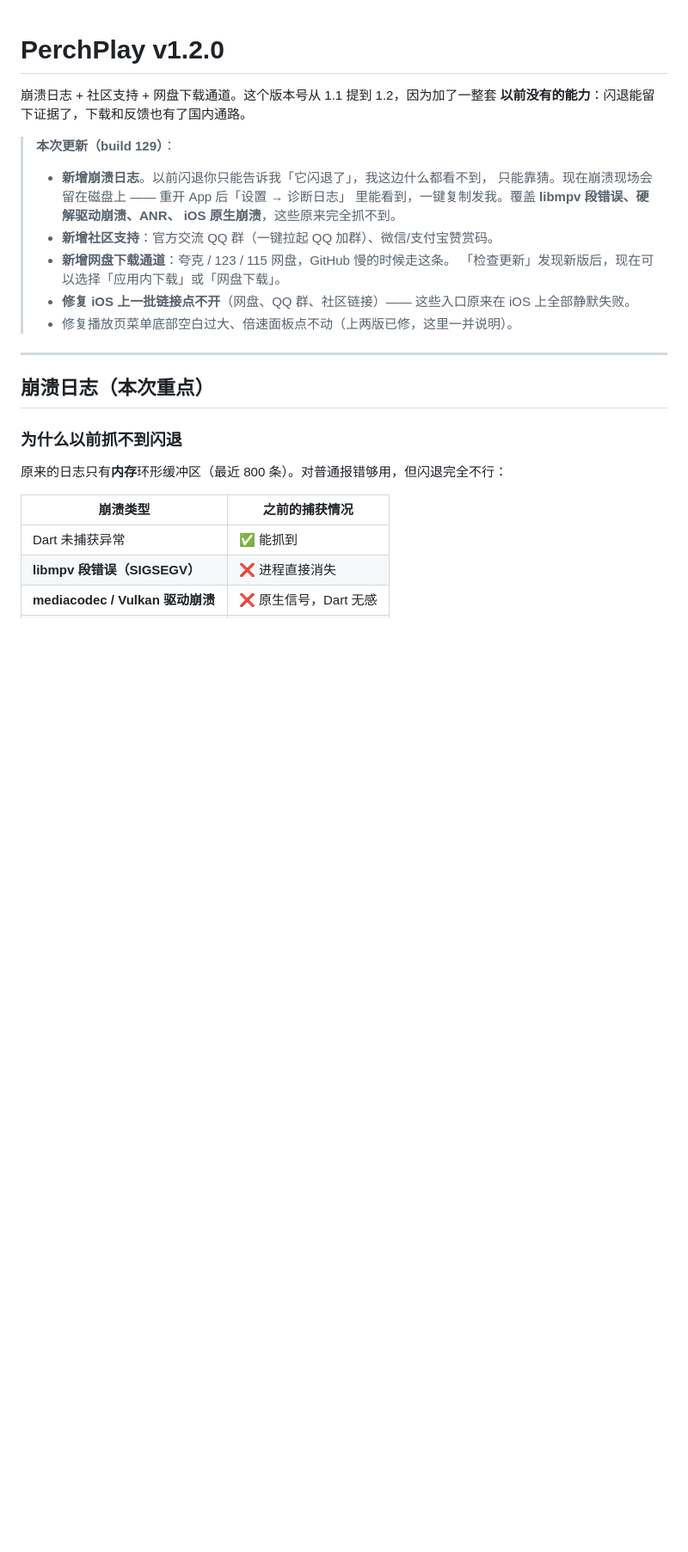
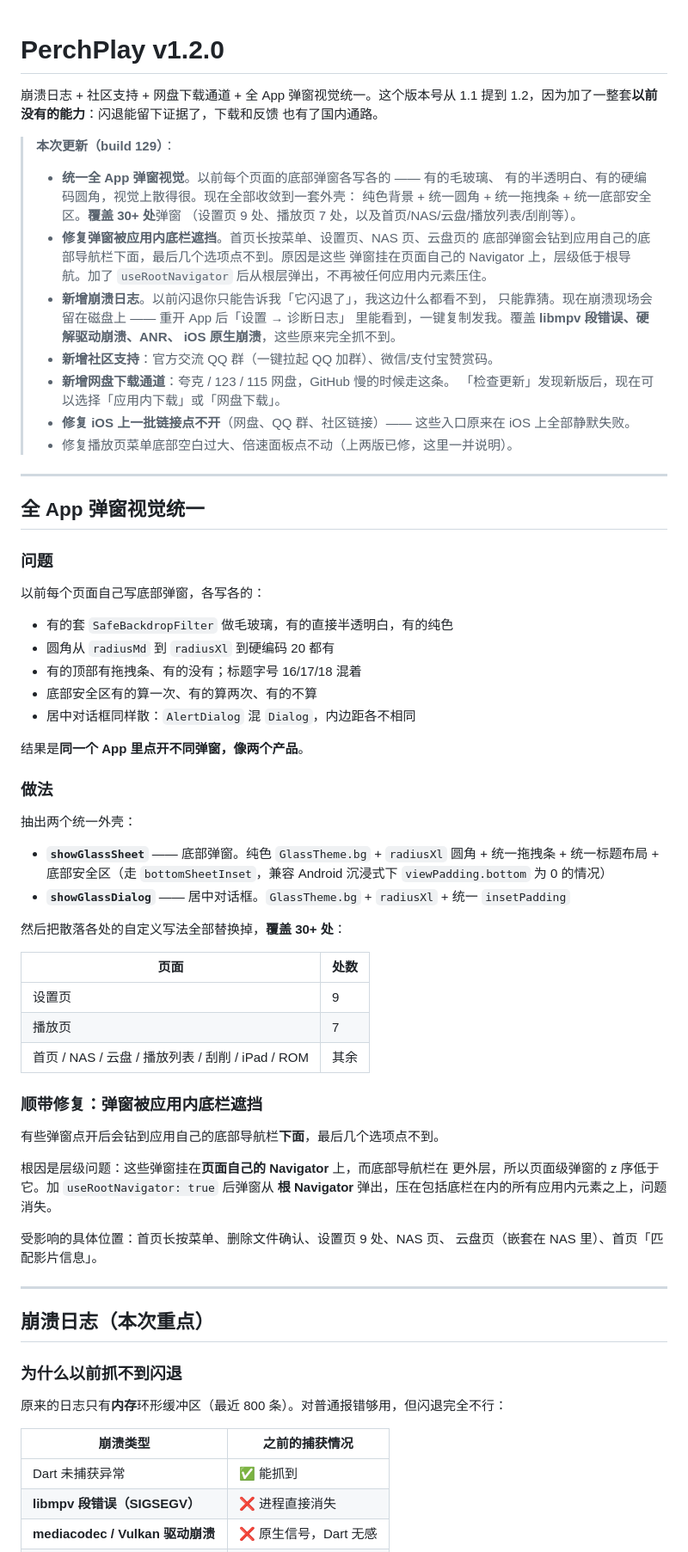
Before and after one commit to Kimcop-kc/PerchPlay, a Markdown page: RELEASE_NOTES.md, the part around the change. Shown at 86% size. Rendered like a GitHub page; blank space fills up the shorter version.

Commit message:
chore(release): v1.2.0 补入弹窗视觉统一与底栏遮挡修复说明
云端 9bafc77 之后新增两个提交，本次一并发布：
- 6387222 底部弹窗加 useRootNavigator，修复被应用内底栏遮挡
- 13fea1d 统一全 App 弹窗视觉风格（30+ 处收敛到 showGlassSheet/Dialog）

版本号保持 1.2.0，构建号沿用 129 —— 这两笔属于同一次发布的内容补齐，
tag v1.2.0 将指向本提交。

```diff
--- a/RELEASE_NOTES.md
+++ b/RELEASE_NOTES.md
@@ -1,10 +1,19 @@
 # PerchPlay v1.2.0
 
-崩溃日志 + 社区支持 + 网盘下载通道。这个版本号从 1.1 提到 1.2，因为加了一整套
-**以前没有的能力**：闪退能留下证据了，下载和反馈也有了国内通路。
+崩溃日志 + 社区支持 + 网盘下载通道 + 全 App 弹窗视觉统一。这个版本号从 1.1
+提到 1.2，因为加了一整套**以前没有的能力**：闪退能留下证据了，下载和反馈
+也有了国内通路。
 
 > **本次更新（build 129）**：
 >
+> - **统一全 App 弹窗视觉**。以前每个页面的底部弹窗各写各的 —— 有的毛玻璃、
+>   有的半透明白、有的硬编码圆角，视觉上散得很。现在全部收敛到一套外壳：
+>   纯色背景 + 统一圆角 + 统一拖拽条 + 统一底部安全区。**覆盖 30+ 处**弹窗
+>   （设置页 9 处、播放页 7 处，以及首页/NAS/云盘/播放列表/刮削等）。
+> - **修复弹窗被应用内底栏遮挡**。首页长按菜单、设置页、NAS 页、云盘页的
+>   底部弹窗会钻到应用自己的底部导航栏下面，最后几个选项点不到。原因是这些
+>   弹窗挂在页面自己的 Navigator 上，层级低于根导航。加了 `useRootNavigator`
+>   后从根层弹出，不再被任何应用内元素压住。
 > - **新增崩溃日志**。以前闪退你只能告诉我「它闪退了」，我这边什么都看不到，
 >   只能靠猜。现在崩溃现场会留在磁盘上 —— 重开 App 后「设置 → 诊断日志」
 >   里能看到，一键复制发我。覆盖 **libmpv 段错误、硬解驱动崩溃、ANR、
@@ -15,6 +24,51 @@
 > - **修复 iOS 上一批链接点不开**（网盘、QQ 群、社区链接）——
 >   这些入口原来在 iOS 上全部静默失败。
 > - 修复播放页菜单底部空白过大、倍速面板点不动（上两版已修，这里一并说明）。
+
+---
+
+## 全 App 弹窗视觉统一
+
+### 问题
+
+以前每个页面自己写底部弹窗，各写各的：
+
+- 有的套 `SafeBackdropFilter` 做毛玻璃，有的直接半透明白，有的纯色
+- 圆角从 `radiusMd` 到 `radiusXl` 到硬编码 20 都有
+- 有的顶部有拖拽条、有的没有；标题字号 16/17/18 混着
+- 底部安全区有的算一次、有的算两次、有的不算
+- 居中对话框同样散：`AlertDialog` 混 `Dialog`，内边距各不相同
+
+结果是**同一个 App 里点开不同弹窗，像两个产品**。
+
+### 做法
+
+抽出两个统一外壳：
+
+- **`showGlassSheet`** —— 底部弹窗。纯色 `GlassTheme.bg` + `radiusXl` 圆角 +
+  统一拖拽条 + 统一标题布局 + 底部安全区（走 `bottomSheetInset`，兼容
+  Android 沉浸式下 `viewPadding.bottom` 为 0 的情况）
+- **`showGlassDialog`** —— 居中对话框。`GlassTheme.bg` + `radiusXl` +
+  统一 `insetPadding`
+
+然后把散落各处的自定义写法全部替换掉，**覆盖 30+ 处**：
+
+| 页面 | 处数 |
+|---|---|
+| 设置页 | 9 |
+| 播放页 | 7 |
+| 首页 / NAS / 云盘 / 播放列表 / 刮削 / iPad / ROM | 其余 |
+
+### 顺带修复：弹窗被应用内底栏遮挡
+
+有些弹窗点开后会钻到应用自己的底部导航栏**下面**，最后几个选项点不到。
+
+根因是层级问题：这些弹窗挂在**页面自己的 Navigator** 上，而底部导航栏在
+更外层，所以页面级弹窗的 z 序低于它。加 `useRootNavigator: true` 后弹窗从
+**根 Navigator** 弹出，压在包括底栏在内的所有应用内元素之上，问题消失。
+
+受影响的具体位置：首页长按菜单、删除文件确认、设置页 9 处、NAS 页、
+云盘页（嵌套在 NAS 里）、首页「匹配影片信息」。
 
 ---
 
```
Also changed, not shown: CHANGELOG.md (+28 -1 lines).
